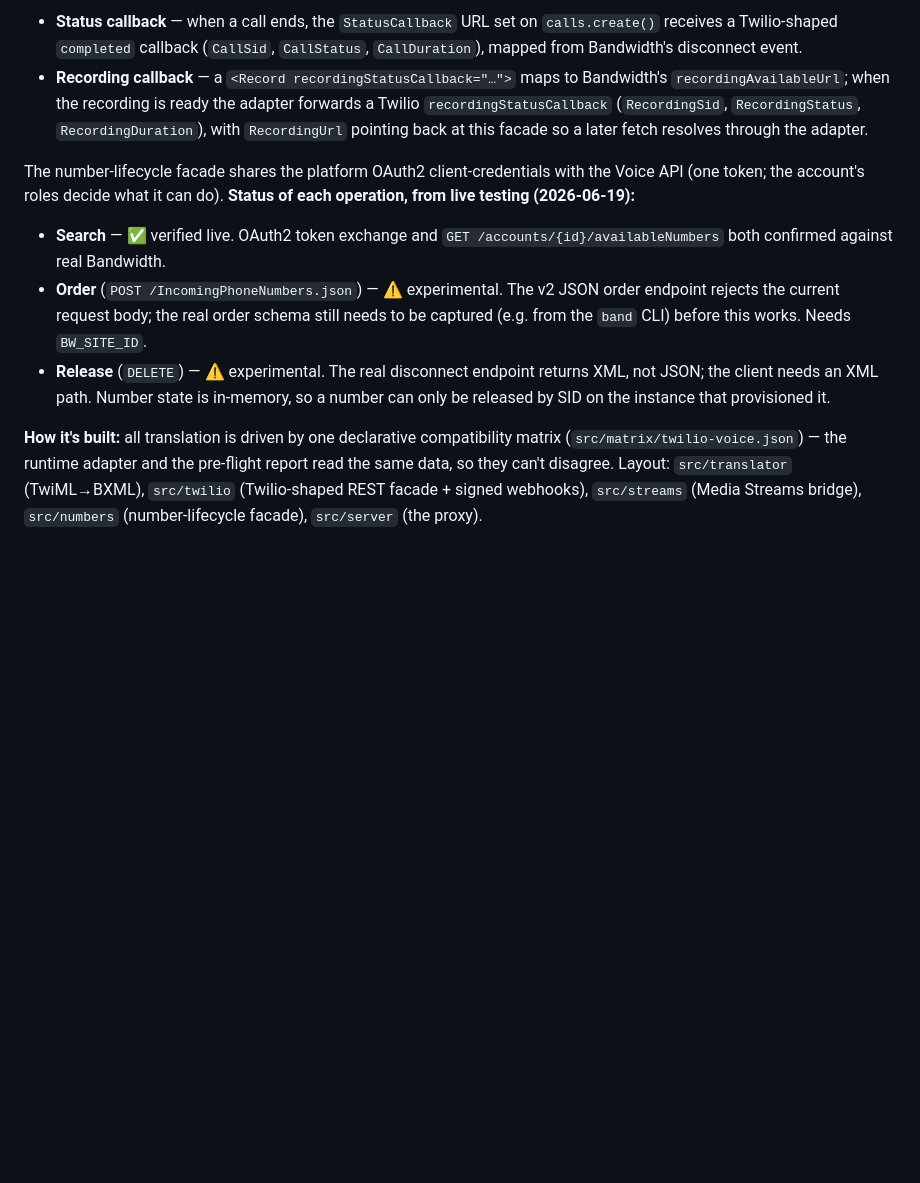
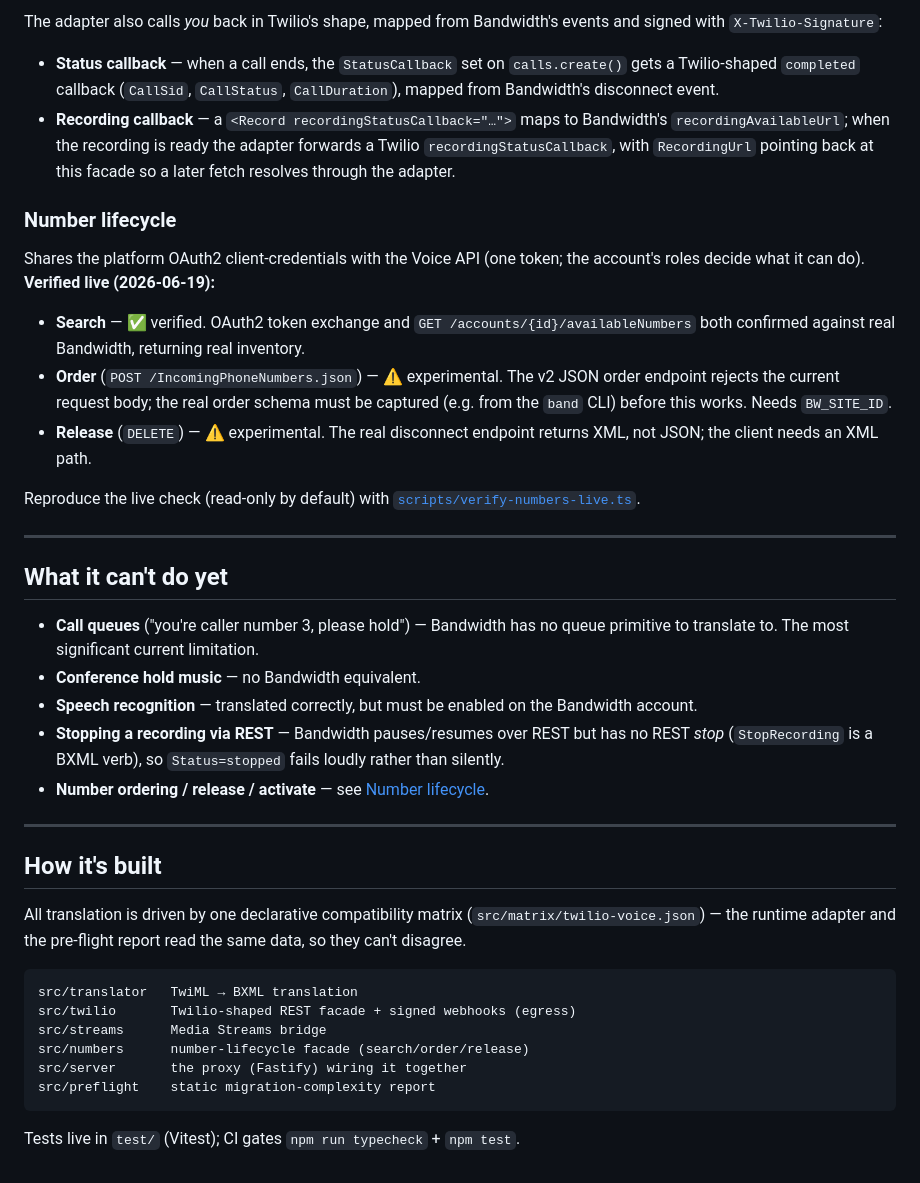
Before and after one commit to Bandwidth/migration-toolkit, a Markdown page: README.md, the part around one of its changes. Drawn GitHub-style; blank space fills up the shorter version.

````diff
--- a/README.md
+++ b/README.md
@@ -101,11 +109,42 @@ Unknown calls/recordings return Twilio's `20404` body; bad credentials return it
 
-- **Status callback** — when a call ends, the `StatusCallback` URL set on `calls.create()` receives a Twilio-shaped `completed` callback (`CallSid`, `CallStatus`, `CallDuration`), mapped from Bandwidth's disconnect event.
-- **Recording callback** — a `<Record recordingStatusCallback="…">` maps to Bandwidth's `recordingAvailableUrl`; when the recording is ready the adapter forwards a Twilio `recordingStatusCallback` (`RecordingSid`, `RecordingStatus`, `RecordingDuration`), with `RecordingUrl` pointing back at this facade so a later fetch resolves through the adapter.
+The adapter also calls *you* back in Twilio's shape, mapped from Bandwidth's events and signed with `X-Twilio-Signature`:
 
-The number-lifecycle facade shares the platform OAuth2 client-credentials with the Voice API (one token; the account's roles decide what it can do). **Status of each operation, from live testing (2026-06-19):**
+- **Status callback** — when a call ends, the `StatusCallback` set on `calls.create()` gets a Twilio-shaped `completed` callback (`CallSid`, `CallStatus`, `CallDuration`), mapped from Bandwidth's disconnect event.
+- **Recording callback** — a `<Record recordingStatusCallback="…">` maps to Bandwidth's `recordingAvailableUrl`; when the recording is ready the adapter forwards a Twilio `recordingStatusCallback`, with `RecordingUrl` pointing back at this facade so a later fetch resolves through the adapter.
 
-- **Search** — ✅ verified live. OAuth2 token exchange and `GET /accounts/{id}/availableNumbers` both confirmed against real Bandwidth.
-- **Order** (`POST /IncomingPhoneNumbers.json`) — ⚠️ experimental. The v2 JSON order endpoint rejects the current request body; the real order schema still needs to be captured (e.g. from the `band` CLI) before this works. Needs `BW_SITE_ID`.
-- **Release** (`DELETE`) — ⚠️ experimental. The real disconnect endpoint returns XML, not JSON; the client needs an XML path. Number state is in-memory, so a number can only be released by SID on the instance that provisioned it.
+### Number lifecycle
 
-**How it's built:** all translation is driven by one declarative compatibility matrix (`src/matrix/twilio-voice.json`) — the runtime adapter and the pre-flight report read the same data, so they can't disagree. Layout: `src/translator` (TwiML→BXML), `src/twilio` (Twilio-shaped REST facade + signed webhooks), `src/streams` (Media Streams bridge), `src/numbers` (number-lifecycle facade), `src/server` (the proxy).
+Shares the platform OAuth2 client-credentials with the Voice API (one token; the account's roles decide what it can do). **Verified live (2026-06-19):**
+
+- **Search** — ✅ verified. OAuth2 token exchange and `GET /accounts/{id}/availableNumbers` both confirmed against real Bandwidth, returning real inventory.
+- **Order** (`POST /IncomingPhoneNumbers.json`) — ⚠️ experimental. The v2 JSON order endpoint rejects the current request body; the real order schema must be captured (e.g. from the `band` CLI) before this works. Needs `BW_SITE_ID`.
+- **Release** (`DELETE`) — ⚠️ experimental. The real disconnect endpoint returns XML, not JSON; the client needs an XML path.
+
+Reproduce the live check (read-only by default) with [`scripts/verify-numbers-live.ts`](scripts/verify-numbers-live.ts).
+
+---
+
+## What it can't do yet
+
+- **Call queues** ("you're caller number 3, please hold") — Bandwidth has no queue primitive to translate to. The most significant current limitation.
+- **Conference hold music** — no Bandwidth equivalent.
+- **Speech recognition** — translated correctly, but must be enabled on the Bandwidth account.
+- **Stopping a recording via REST** — Bandwidth pauses/resumes over REST but has no REST *stop* (`StopRecording` is a BXML verb), so `Status=stopped` fails loudly rather than silently.
+- **Number ordering / release / activate** — see [Number lifecycle](#number-lifecycle).
+
+---
+
+## How it's built
+
+All translation is driven by one declarative compatibility matrix (`src/matrix/twilio-voice.json`) — the runtime adapter and the pre-flight report read the same data, so they can't disagree.
+
+```
+src/translator   TwiML → BXML translation
+src/twilio       Twilio-shaped REST facade + signed webhooks (egress)
+src/streams      Media Streams bridge
+src/numbers      number-lifecycle facade (search/order/release)
+src/server       the proxy (Fastify) wiring it together
+src/preflight    static migration-complexity report
+```
+
+Tests live in `test/` (Vitest); CI gates `npm run typecheck` + `npm test`.
````
Also changed, not shown: other parts of README.md (+57 -49 lines).
